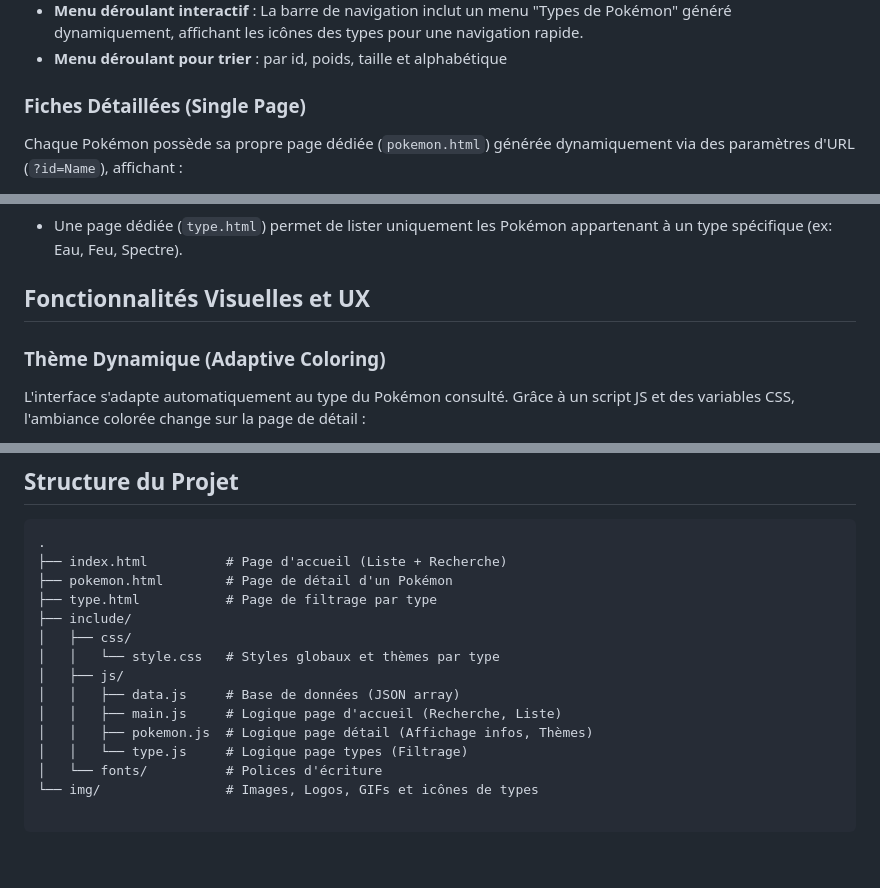
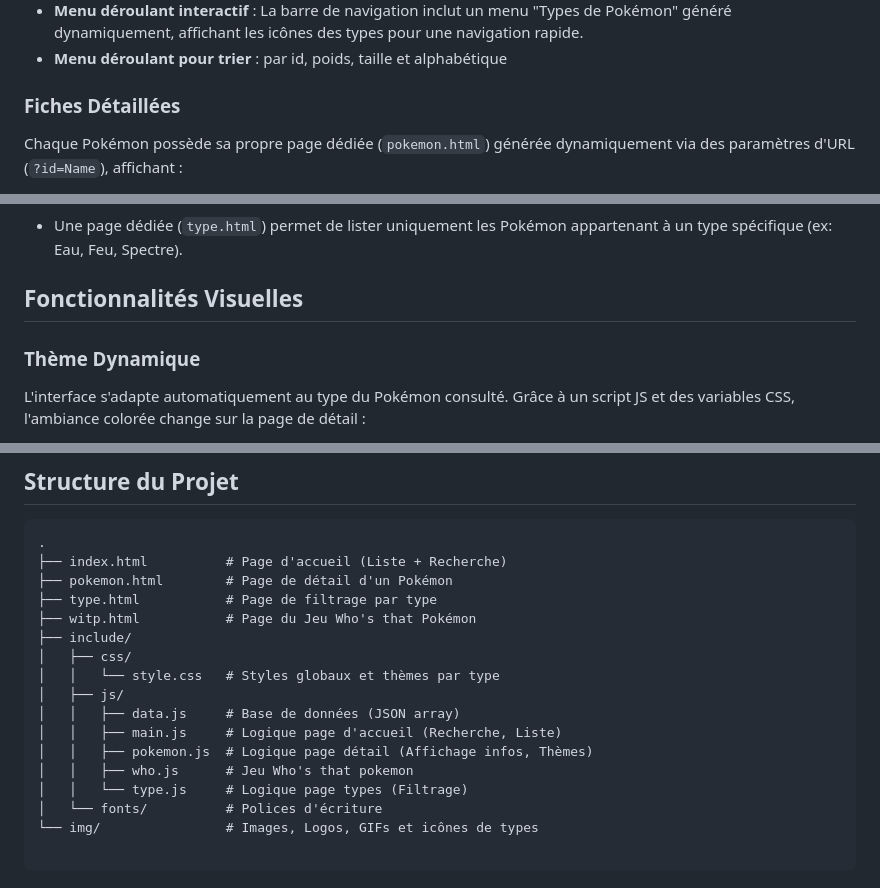
Before and after one commit to Ulyxx3/Pokedexia, a Markdown page: README.md, 3 parts joined by grey strips. Drawn GitHub-style; blank space fills up the shorter version.

```diff
--- a/README.md
+++ b/README.md
@@ -13,7 +13,7 @@ Le site est conçu en **HTML, CSS et JavaScript pur**, et s'appuie sur une base
 * **Menu déroulant interactif** : La barre de navigation inclut un menu "Types de Pokémon" généré dynamiquement, affichant les icônes des types pour une navigation rapide.
 * **Menu déroulant pour trier** : par id, poids, taille et alphabétique
 
-### Fiches Détaillées (Single Page)
+### Fiches Détaillées
 
 Chaque Pokémon possède sa propre page dédiée (`pokemon.html`) générée dynamiquement via des paramètres d'URL (`?id=Name`), affichant :
 
@@ -26,9 +26,9 @@ Chaque Pokémon possède sa propre page dédiée (`pokemon.html`) générée dyn
 
 * Une page dédiée (`type.html`) permet de lister uniquement les Pokémon appartenant à un type spécifique (ex: Eau, Feu, Spectre).
 
-##  Fonctionnalités Visuelles et UX
+##  Fonctionnalités Visuelles
 
-###  Thème Dynamique (Adaptive Coloring)
+###  Thème Dynamique
 
 L'interface s'adapte automatiquement au type du Pokémon consulté. Grâce à un script JS et des variables CSS, l'ambiance colorée change sur la page de détail :
 
@@ -52,6 +52,7 @@ L'interface s'adapte automatiquement au type du Pokémon consulté. Grâce à un
 ├── index.html          # Page d'accueil (Liste + Recherche)
 ├── pokemon.html        # Page de détail d'un Pokémon
 ├── type.html           # Page de filtrage par type
+├── witp.html           # Page du Jeu Who's that Pokémon
 ├── include/
 │   ├── css/
 │   │   └── style.css   # Styles globaux et thèmes par type
@@ -59,6 +60,7 @@ L'interface s'adapte automatiquement au type du Pokémon consulté. Grâce à un
 │   │   ├── data.js     # Base de données (JSON array)
 │   │   ├── main.js     # Logique page d'accueil (Recherche, Liste)
 │   │   ├── pokemon.js  # Logique page détail (Affichage infos, Thèmes)
+│   │   ├── who.js      # Jeu Who's that pokemon
 │   │   └── type.js     # Logique page types (Filtrage)
 │   └── fonts/          # Polices d'écriture
 └── img/                # Images, Logos, GIFs et icônes de types
```
Also changed, not shown: other parts of README.md (+1 -1 lines).
